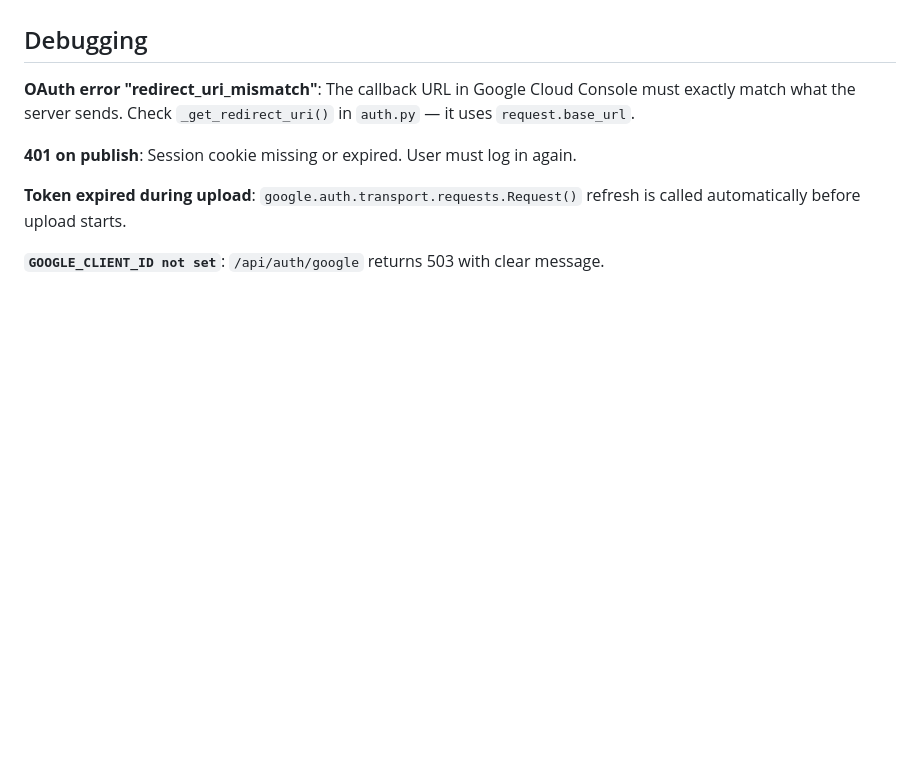
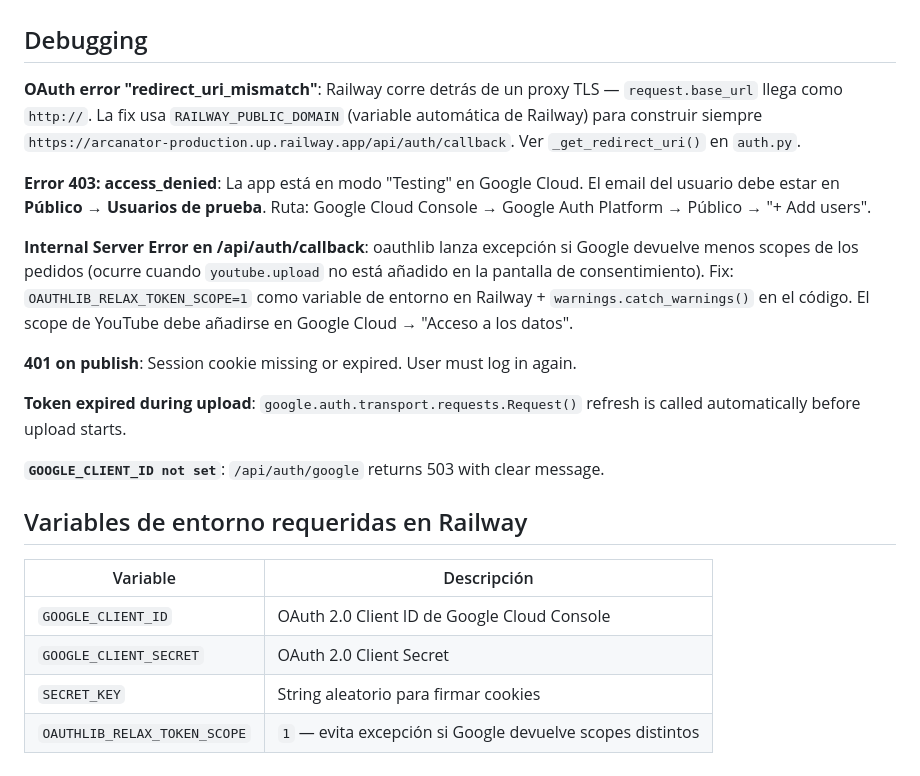
Before and after one commit to alfonsogimenez/arcanator, a Markdown page: .github/agents/arcanator-youtube.agent.md, the part around the change. Rendered like a GitHub page; blank space fills up the shorter version.

Commit message:
docs: add OAuth debugging lessons to arcanator-youtube agent

```diff
--- a/.github/agents/arcanator-youtube.agent.md
+++ b/.github/agents/arcanator-youtube.agent.md
@@ -80,10 +80,23 @@ POST /api/jobs/{id}/publish-youtube  body: { title, description }
 
 ## Debugging
 
-**OAuth error "redirect_uri_mismatch"**: The callback URL in Google Cloud Console must exactly match what the server sends. Check `_get_redirect_uri()` in `auth.py` — it uses `request.base_url`.
+**OAuth error "redirect_uri_mismatch"**: Railway corre detrás de un proxy TLS — `request.base_url` llega como `http://`. La fix usa `RAILWAY_PUBLIC_DOMAIN` (variable automática de Railway) para construir siempre `https://arcanator-production.up.railway.app/api/auth/callback`. Ver `_get_redirect_uri()` en `auth.py`.
+
+**Error 403: access_denied**: La app está en modo "Testing" en Google Cloud. El email del usuario debe estar en **Público → Usuarios de prueba**. Ruta: Google Cloud Console → Google Auth Platform → Público → "+ Add users".
+
+**Internal Server Error en /api/auth/callback**: oauthlib lanza excepción si Google devuelve menos scopes de los pedidos (ocurre cuando `youtube.upload` no está añadido en la pantalla de consentimiento). Fix: `OAUTHLIB_RELAX_TOKEN_SCOPE=1` como variable de entorno en Railway + `warnings.catch_warnings()` en el código. El scope de YouTube debe añadirse en Google Cloud → "Acceso a los datos".
 
 **401 on publish**: Session cookie missing or expired. User must log in again.
 
 **Token expired during upload**: `google.auth.transport.requests.Request()` refresh is called automatically before upload starts.
 
 **`GOOGLE_CLIENT_ID not set`**: `/api/auth/google` returns 503 with clear message.
+
+## Variables de entorno requeridas en Railway
+
+| Variable | Descripción |
+|----------|-------------|
+| `GOOGLE_CLIENT_ID` | OAuth 2.0 Client ID de Google Cloud Console |
+| `GOOGLE_CLIENT_SECRET` | OAuth 2.0 Client Secret |
+| `SECRET_KEY` | String aleatorio para firmar cookies |
+| `OAUTHLIB_RELAX_TOKEN_SCOPE` | `1` — evita excepción si Google devuelve scopes distintos |
```
